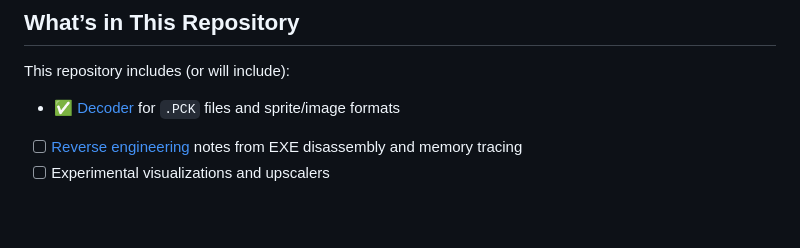
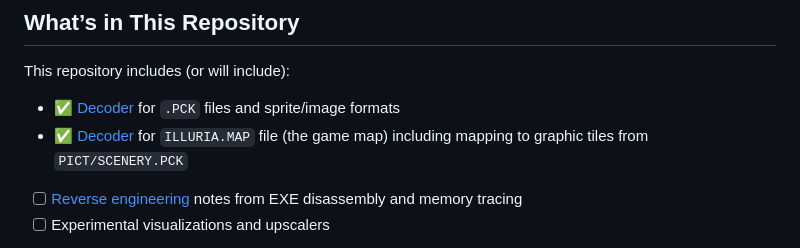
Before and after one commit to ateska/warlords, a Markdown page: README.md, the part around the change. Drawn GitHub-style; blank space fills up the shorter version.

```diff
--- a/README.md
+++ b/README.md
@@ -46,6 +46,7 @@ Warlords was known for:
 This repository includes (or will include):
 
 - ✅ [Decoder](./pck) for `.PCK` files and sprite/image formats
+- ✅ [Decoder](./map) for `ILLURIA.MAP` file (the game map) including mapping to graphic tiles from `PICT/SCENERY.PCK`
 - [ ] [Reverse engineering](https://github.com/ateska/warlords/wiki/Reverse-engineering) notes from EXE disassembly and memory tracing
 - [ ] Experimental visualizations and upscalers
 
```
